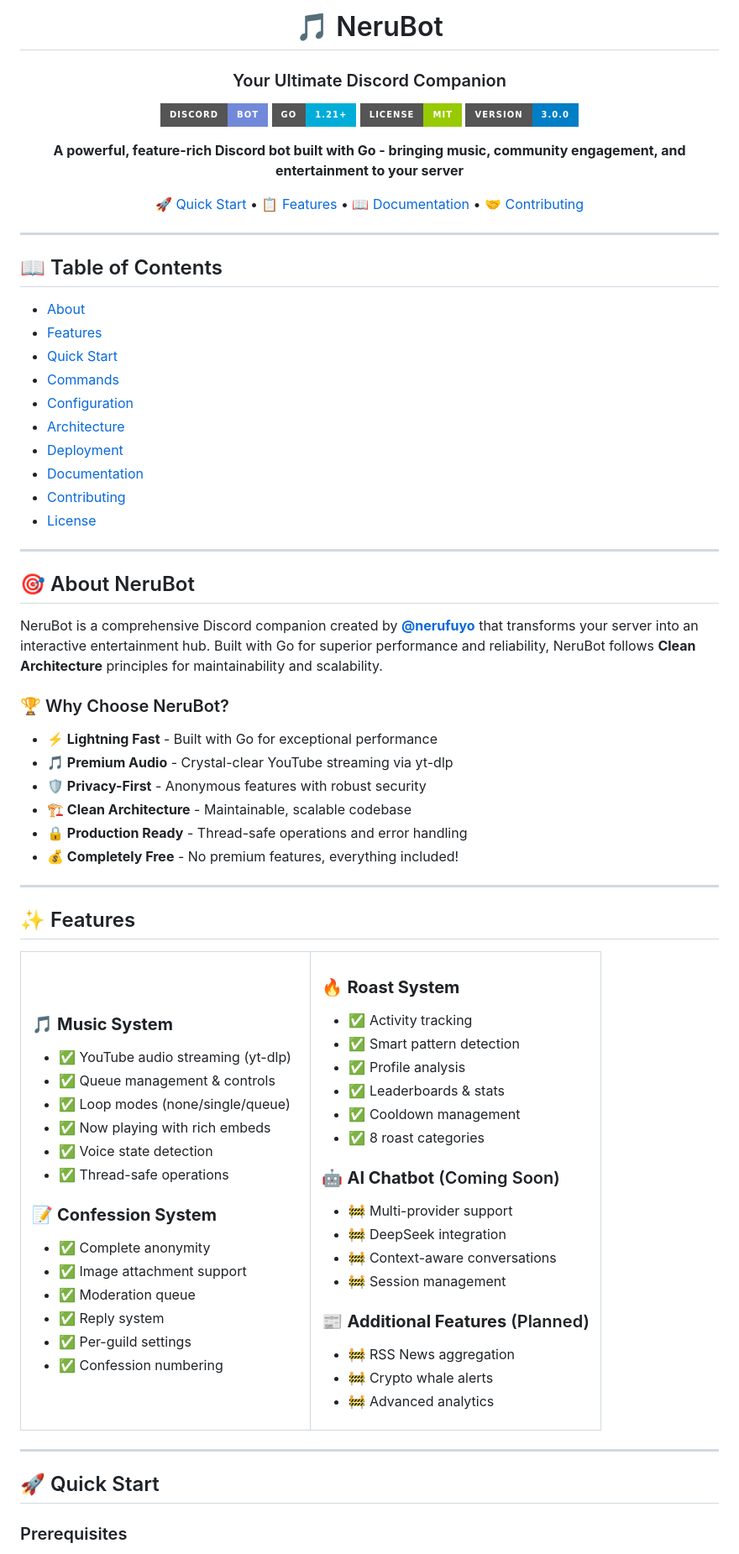
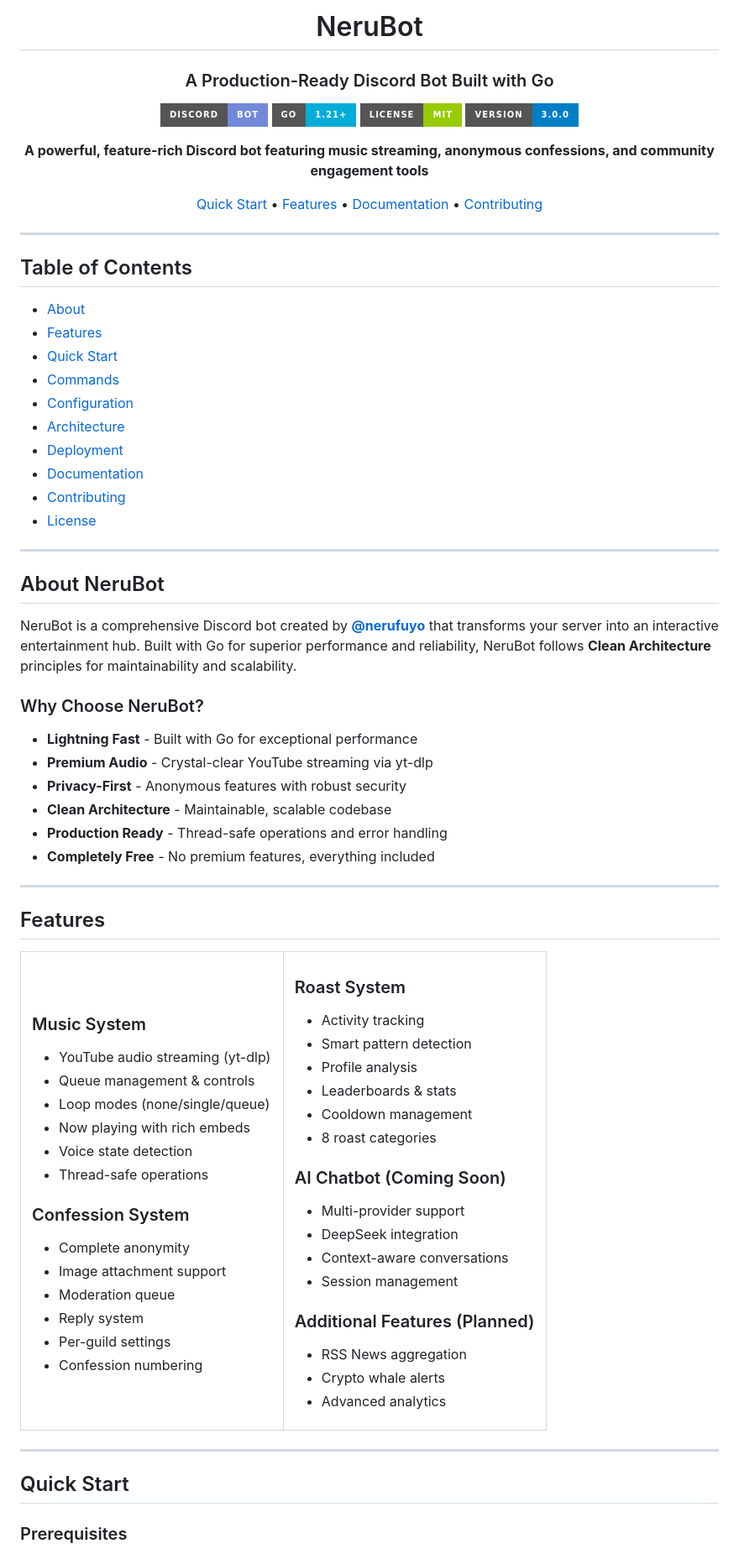
Before and after one commit to nerufuyo/nerubot, a Markdown page: README.md, the part around the change printed below. Shown: that part at 84% size. Rendered like a GitHub page; badges without logos.

```diff
--- a/README.md
+++ b/README.md
@@ -1,21 +1,21 @@
 <div align="center">
 
-# 🎵 NeruBot
+# NeruBot
 
-### Your Ultimate Discord Companion
+### A Production-Ready Discord Bot Built with Go
 
 [![Discord Bot](https://img.shields.io/badge/Discord-Bot-7289da?style=for-the-badge&logo=discord&logoColor=white)](https://discord.com)
 [![Go](https://img.shields.io/badge/Go-1.21+-00ADD8?style=for-the-badge&logo=go&logoColor=white)](https://go.dev)
 [![License](https://img.shields.io/badge/License-MIT-green?style=for-the-badge)](LICENSE)
 [![Version](https://img.shields.io/badge/Version-3.0.0-blue?style=for-the-badge)](CHANGELOG.md)
 
-**A powerful, feature-rich Discord bot built with Go - bringing music, community engagement, and entertainment to your server**
+**A powerful, feature-rich Discord bot featuring music streaming, anonymous confessions, and community engagement tools**
 
-[🚀 Quick Start](#-quick-start) • [📋 Features](#-features) • [📖 Documentation](#-documentation) • [🤝 Contributing](#-contributing)
+[Quick Start](#quick-start) • [Features](#features) • [Documentation](#documentation) • [Contributing](#contributing)
 
 </div>
 
 ---
 
-## 📖 Table of Contents
+## Table of Contents
 
@@ -32,64 +32,64 @@
 
 ---
 
-## 🎯 About NeruBot
+## About NeruBot
 
-NeruBot is a comprehensive Discord companion created by **[@nerufuyo](https://github.com/nerufuyo)** that transforms your server into an interactive entertainment hub. Built with Go for superior performance and reliability, NeruBot follows **Clean Architecture** principles for maintainability and scalability.
+NeruBot is a comprehensive Discord bot created by **[@nerufuyo](https://github.com/nerufuyo)** that transforms your server into an interactive entertainment hub. Built with Go for superior performance and reliability, NeruBot follows **Clean Architecture** principles for maintainability and scalability.
 
-### 🏆 Why Choose NeruBot?
+### Why Choose NeruBot?
 
-- **⚡ Lightning Fast** - Built with Go for exceptional performance
-- **🎵 Premium Audio** - Crystal-clear YouTube streaming via yt-dlp
-- **🛡️ Privacy-First** - Anonymous features with robust security
-- **🏗️ Clean Architecture** - Maintainable, scalable codebase
-- **🔒 Production Ready** - Thread-safe operations and error handling
-- **💰 Completely Free** - No premium features, everything included!
+- **Lightning Fast** - Built with Go for exceptional performance
+- **Premium Audio** - Crystal-clear YouTube streaming via yt-dlp
+- **Privacy-First** - Anonymous features with robust security
+- **Clean Architecture** - Maintainable, scalable codebase
+- **Production Ready** - Thread-safe operations and error handling
+- **Completely Free** - No premium features, everything included
 
 ---
 
-## ✨ Features
+## Features
 
 <table>
 <tr>
 <td width="50%">
 
-### 🎵 **Music System**
-- ✅ YouTube audio streaming (yt-dlp)
-- ✅ Queue management & controls
-- ✅ Loop modes (none/single/queue)
-- ✅ Now playing with rich embeds
-- ✅ Voice state detection
-- ✅ Thread-safe operations
+### Music System
+- YouTube audio streaming (yt-dlp)
+- Queue management & controls
+- Loop modes (none/single/queue)
+- Now playing with rich embeds
+- Voice state detection
+- Thread-safe operations
 
-### 📝 **Confession System**
-- ✅ Complete anonymity
-- ✅ Image attachment support
-- ✅ Moderation queue
-- ✅ Reply system
-- ✅ Per-guild settings
-- ✅ Confession numbering
+### Confession System
+- Complete anonymity
+- Image attachment support
+- Moderation queue
+- Reply system
+- Per-guild settings
+- Confession numbering
 
 </td>
 <td width="50%">
 
-### 🔥 **Roast System**
-- ✅ Activity tracking
-- ✅ Smart pattern detection
-- ✅ Profile analysis
-- ✅ Leaderboards & stats
-- ✅ Cooldown management
-- ✅ 8 roast categories
+### Roast System
+- Activity tracking
+- Smart pattern detection
+- Profile analysis
+- Leaderboards & stats
+- Cooldown management
+- 8 roast categories
 
-### 🤖 **AI Chatbot** (Coming Soon)
-- 🚧 Multi-provider support
-- 🚧 DeepSeek integration
-- 🚧 Context-aware conversations
-- 🚧 Session management
+### AI Chatbot (Coming Soon)
+- Multi-provider support
+- DeepSeek integration
+- Context-aware conversations
+- Session management
 
-### 📰 **Additional Features** (Planned)
-- 🚧 RSS News aggregation
-- 🚧 Crypto whale alerts
-- 🚧 Advanced analytics
+### Additional Features (Planned)
+- RSS News aggregation
+- Crypto whale alerts
+- Advanced analytics
 
 </td>
 </tr>
@@ -97,7 +97,7 @@ NeruBot is a comprehensive Discord companion created by **[@nerufuyo](https://gi
 
 ---
 
-## 🚀 Quick Start
+## Quick Start
 
 ### Prerequisites
 
```
Also changed, not shown: other parts of README.md (+51 -53 lines).
